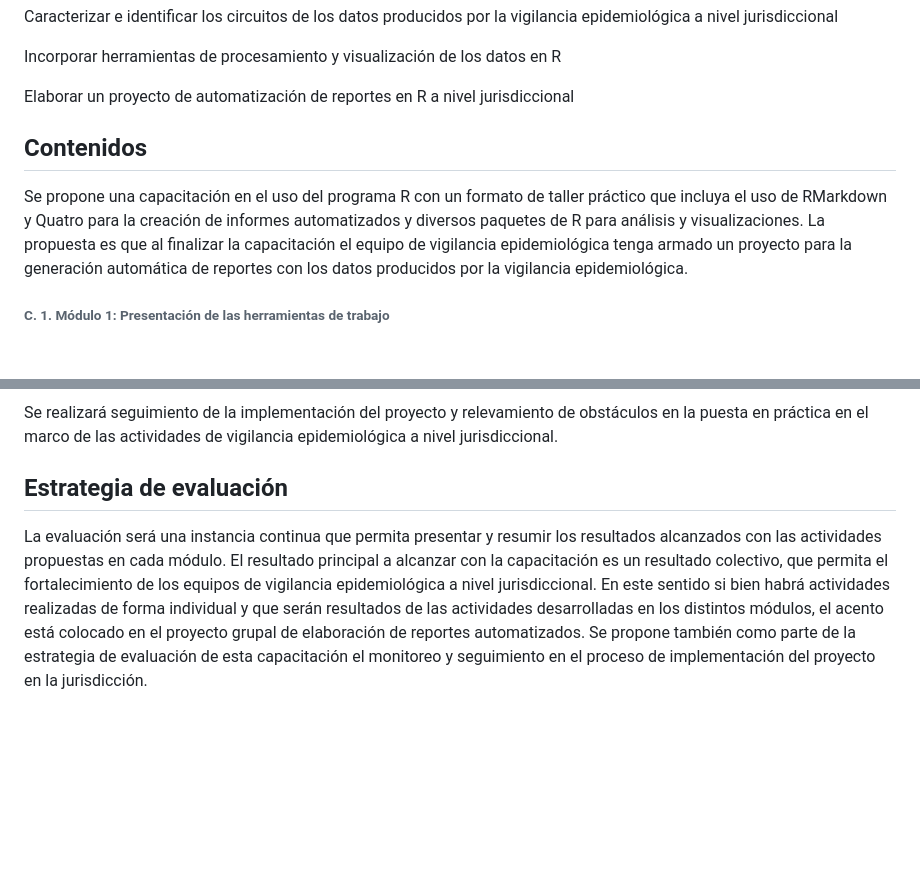
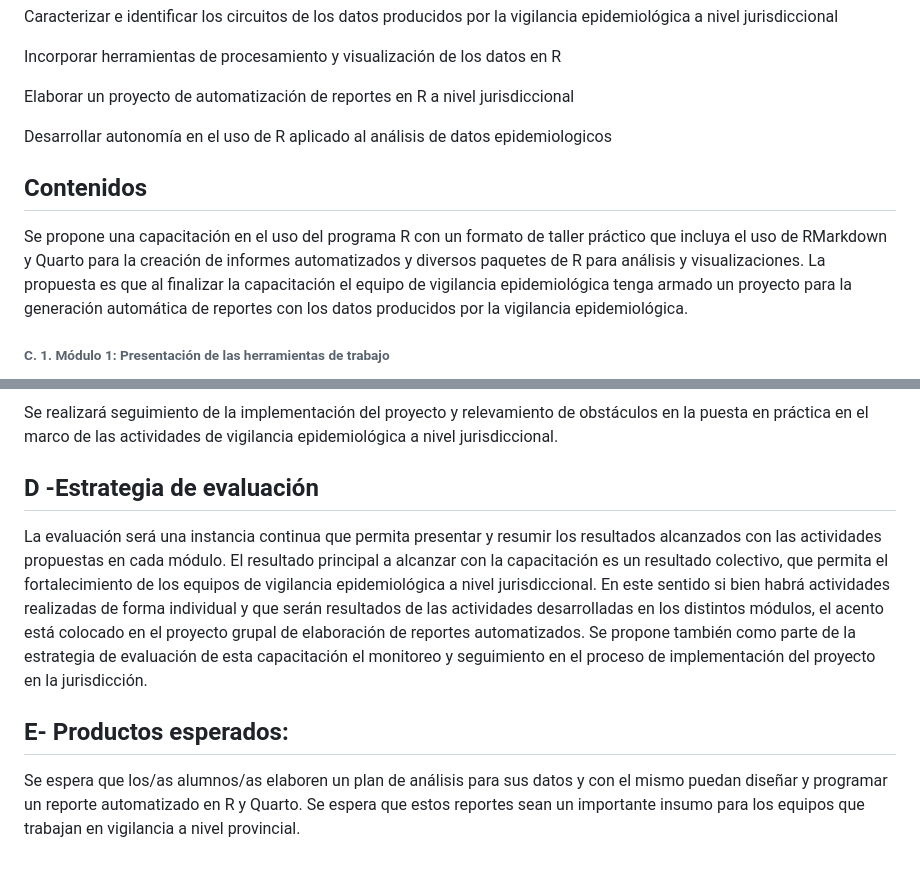
Before and after one commit to vigilanciaenr/VigilanciaenR, a Markdown page: README.md, 2 parts joined by grey strips. Drawn GitHub-style; blank space fills up the shorter version.

```diff
--- a/README.md
+++ b/README.md
@@ -33,12 +33,15 @@ Caracterizar e identificar los circuitos de los datos producidos por la vigilanc
 Incorporar herramientas de procesamiento y visualización de los datos en R
 
 Elaborar un proyecto de automatización de reportes en R a nivel jurisdiccional
+
+Desarrollar autonomía en el uso de R aplicado al análisis de datos epidemiologicos
+
 </p>
 
 ## Contenidos
 
 <p>
-Se propone una capacitación en el uso del programa R con un formato de taller práctico que incluya el uso de RMarkdown y Quatro para la creación de informes automatizados y diversos paquetes de R para análisis y visualizaciones. La propuesta es que al finalizar la capacitación el equipo de vigilancia epidemiológica tenga armado un proyecto para la generación automática de reportes con los datos producidos por la vigilancia epidemiológica.
+Se propone una capacitación en el uso del programa R con un formato de taller práctico que incluya el uso de RMarkdown y Quarto para la creación de informes automatizados y diversos paquetes de R para análisis y visualizaciones. La propuesta es que al finalizar la capacitación el equipo de vigilancia epidemiológica tenga armado un proyecto para la generación automática de reportes con los datos producidos por la vigilancia epidemiológica.
 </p>
 
 ###### C. 1. Módulo 1: Presentación de las herramientas de trabajo
@@ -91,10 +94,14 @@ Elaboración del modelo y esquema de reporte a elaborar de manera automatizada.
 
 Se realizará seguimiento de la implementación del proyecto y relevamiento de obstáculos en la puesta en práctica en el marco de las actividades de vigilancia epidemiológica a nivel jurisdiccional.
 
-## Estrategia de evaluación
+## D -Estrategia de evaluación
 
 La evaluación será una instancia continua que permita presentar y resumir los resultados alcanzados con las actividades propuestas en cada módulo. El resultado principal a alcanzar con la capacitación es un resultado colectivo, que permita el fortalecimiento de los equipos de vigilancia epidemiológica a nivel jurisdiccional. En este sentido si bien habrá actividades realizadas de forma individual y que serán resultados de las actividades desarrolladas en los distintos módulos, el acento está colocado en el proyecto grupal de elaboración de reportes automatizados. Se propone también como parte de la estrategia de evaluación de esta capacitación el monitoreo y seguimiento en el proceso de implementación del proyecto en la jurisdicción.
 
 
 
+## E- Productos esperados:
+
+Se espera que los/as alumnos/as elaboren un plan de análisis para sus datos y con el mismo puedan diseñar y programar un reporte automatizado en R y Quarto. Se espera que estos reportes sean un importante insumo para los equipos que trabajan en vigilancia a nivel provincial.
+
 </p>
```
